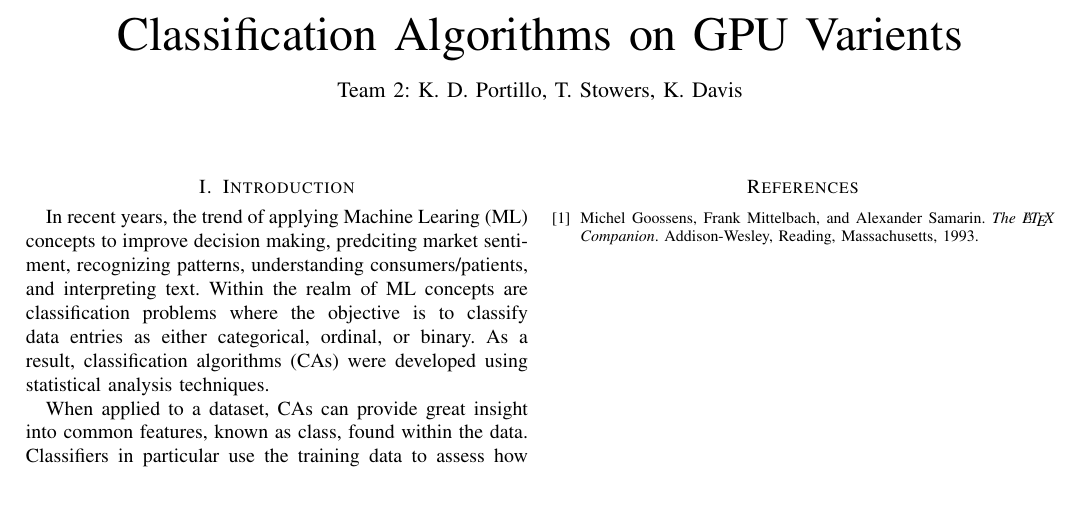
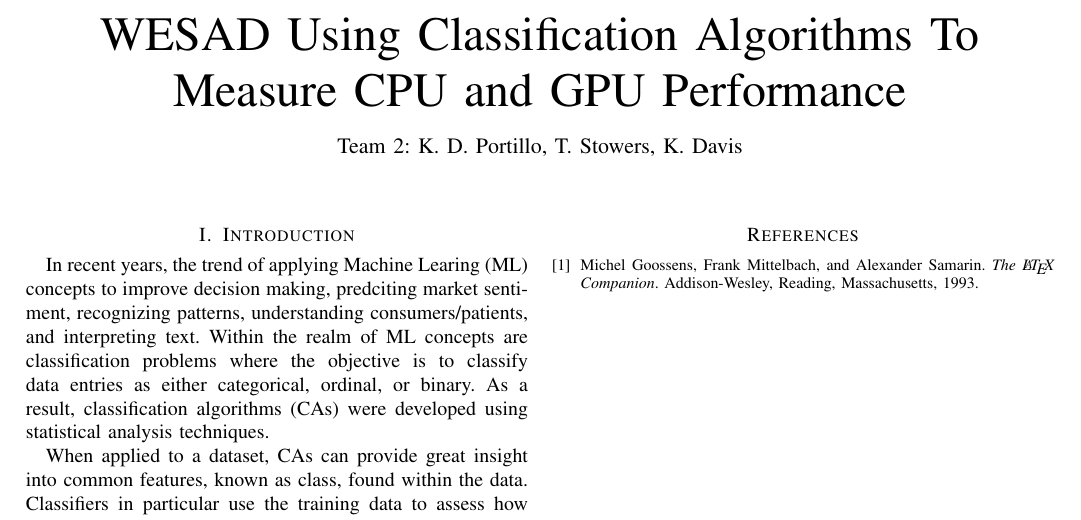
Before and after one commit to Unix-Project-T2/Progress-Report, a LaTeX paper (PR.tex): part of the page, cut at the place of the change, the shorter picture padded with empty space. Compiled offline with pdfLaTeX.

Commit message:
add title

```diff
--- a/PR.tex
+++ b/PR.tex
@@ -1,7 +1,7 @@
 \documentclass{IEEEtran}
 
 \begin{document}
-\title{Classification Algorithms on GPU Varients}
+\title{WESAD Using Classification Algorithms To Measure CPU and GPU Performance}
 \author{Team 2: K. D. Portillo, T. Stowers, K. Davis}
 \maketitle
 \pagenumbering{gobble}
```
